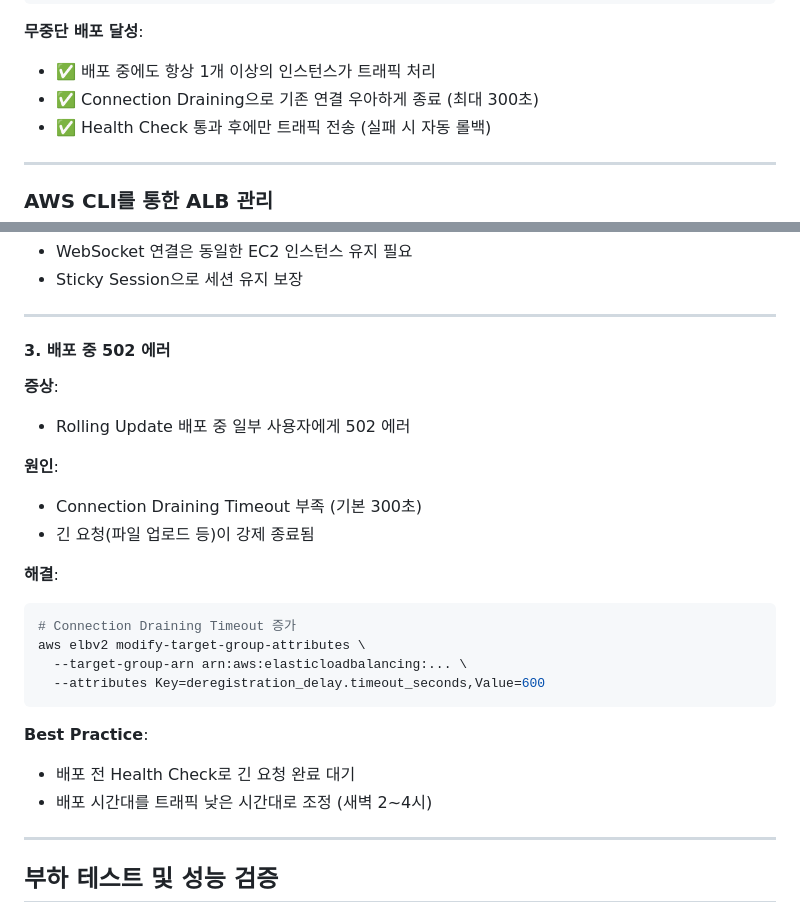
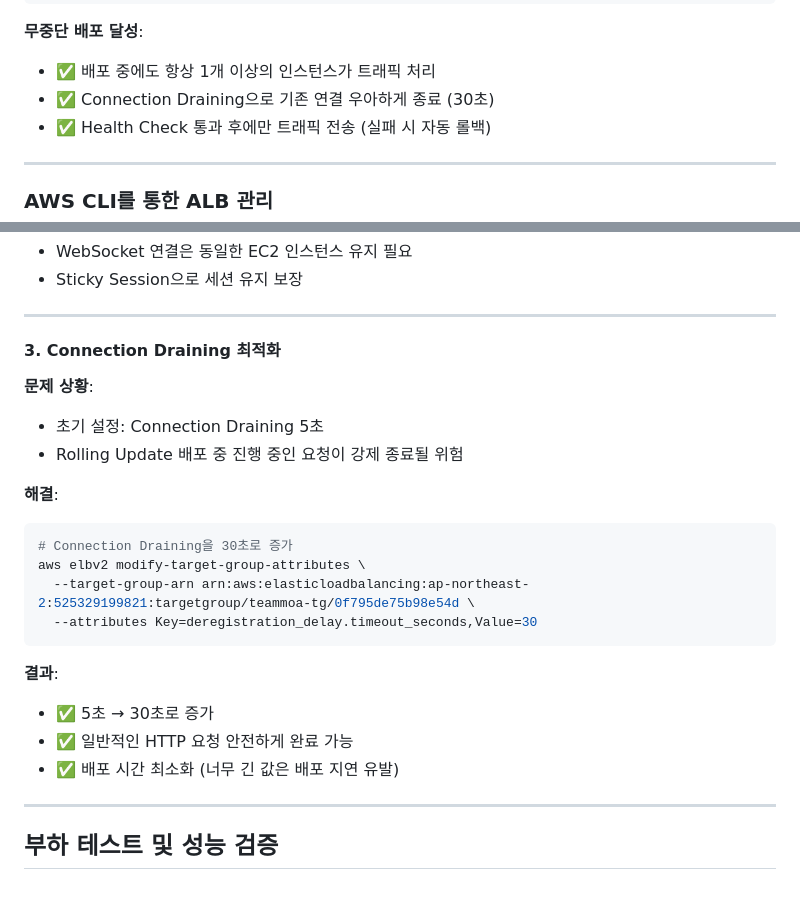
Before and after one commit to TlesMes/TeamMoa-Refactor, a Markdown page: docs/technical/infrastructure.md, 2 parts joined by grey strips. Rendered like a GitHub page.

Commit message:
docs(infra): ALB Connection Draining 설정값 문서 오류 수정
**문제**:
- 문서에 300초로 잘못 기재되어 있었음
- 실제 설정값: 5초 → 30초 (2026.01.12 변경)

**수정 내용**:
- infrastructure.md: Connection Draining 30초로 정정
- troubleshooting.md: 모든 300초 언급을 실제 설정값 30초로 수정

````diff
--- a/docs/technical/infrastructure.md
+++ b/docs/technical/infrastructure.md
@@ -1002,7 +1002,7 @@ aws elbv2 wait target-in-service \
 
 **무중단 배포 달성**:
 - ✅ 배포 중에도 항상 1개 이상의 인스턴스가 트래픽 처리
-- ✅ Connection Draining으로 기존 연결 우아하게 종료 (최대 300초)
+- ✅ Connection Draining으로 기존 연결 우아하게 종료 (30초)
 - ✅ Health Check 통과 후에만 트래픽 전송 (실패 시 자동 롤백)
 
 ---
@@ -1151,26 +1151,24 @@ Duration: 1 day (86400 seconds)
 
 ---
 
-#### 3. 배포 중 502 에러
+#### 3. Connection Draining 최적화
 
-**증상**:
-- Rolling Update 배포 중 일부 사용자에게 502 에러
-
-**원인**:
-- Connection Draining Timeout 부족 (기본 300초)
-- 긴 요청(파일 업로드 등)이 강제 종료됨
+**문제 상황**:
+- 초기 설정: Connection Draining 5초
+- Rolling Update 배포 중 진행 중인 요청이 강제 종료될 위험
 
 **해결**:
 ```bash
-# Connection Draining Timeout 증가
+# Connection Draining을 30초로 증가
 aws elbv2 modify-target-group-attributes \
-  --target-group-arn arn:aws:elasticloadbalancing:... \
-  --attributes Key=deregistration_delay.timeout_seconds,Value=600
+  --target-group-arn arn:aws:elasticloadbalancing:ap-northeast-2:525329199821:targetgroup/teammoa-tg/0f795de75b98e54d \
+  --attributes Key=deregistration_delay.timeout_seconds,Value=30
 ```
 
-**Best Practice**:
-- 배포 전 Health Check로 긴 요청 완료 대기
-- 배포 시간대를 트래픽 낮은 시간대로 조정 (새벽 2~4시)
+**결과**:
+- ✅ 5초 → 30초로 증가
+- ✅ 일반적인 HTTP 요청 안전하게 완료 가능
+- ✅ 배포 시간 최소화 (너무 긴 값은 배포 지연 유발)
 
 ---
 
````
Also changed, not shown: docs/technical/troubleshooting.md (+6 -6 lines).
